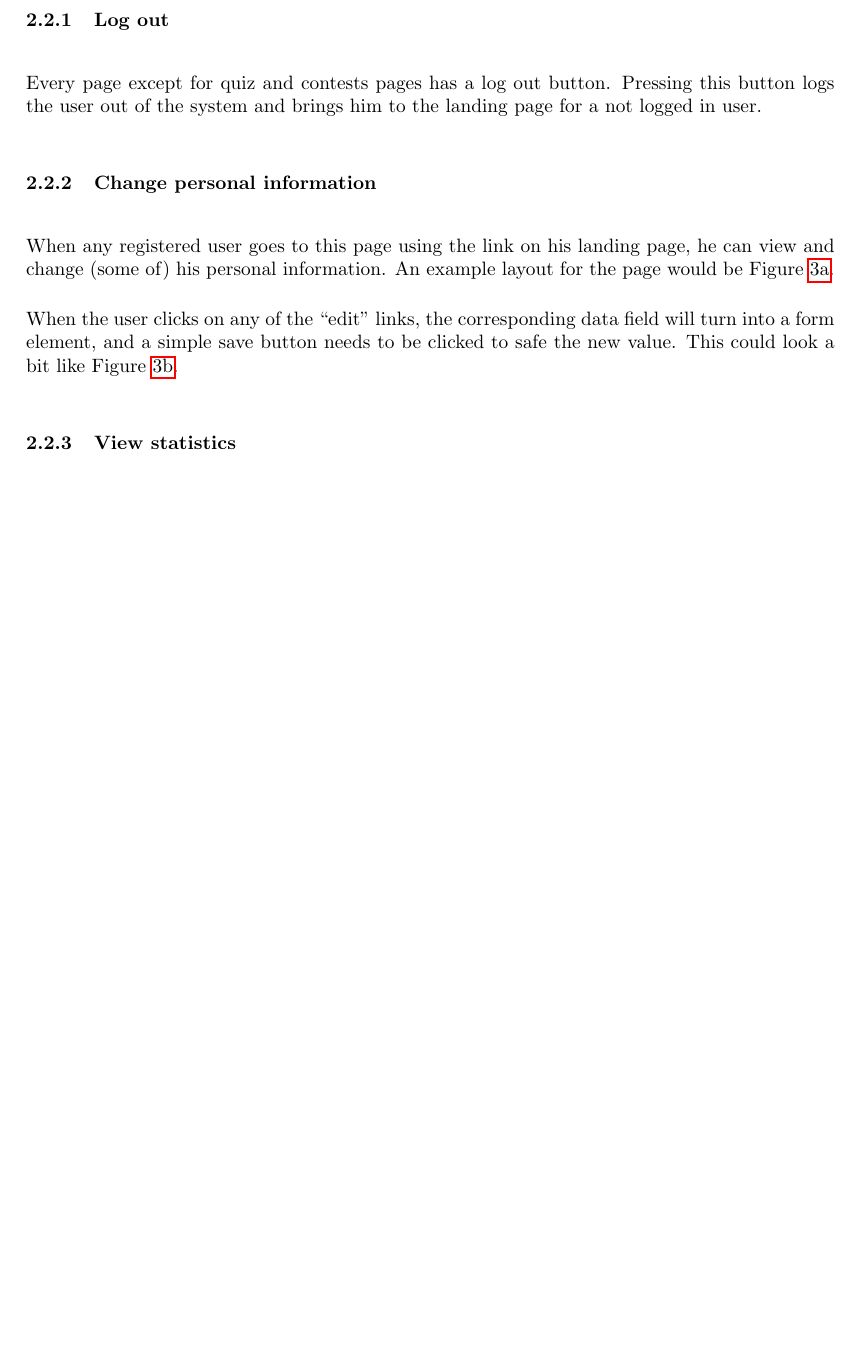
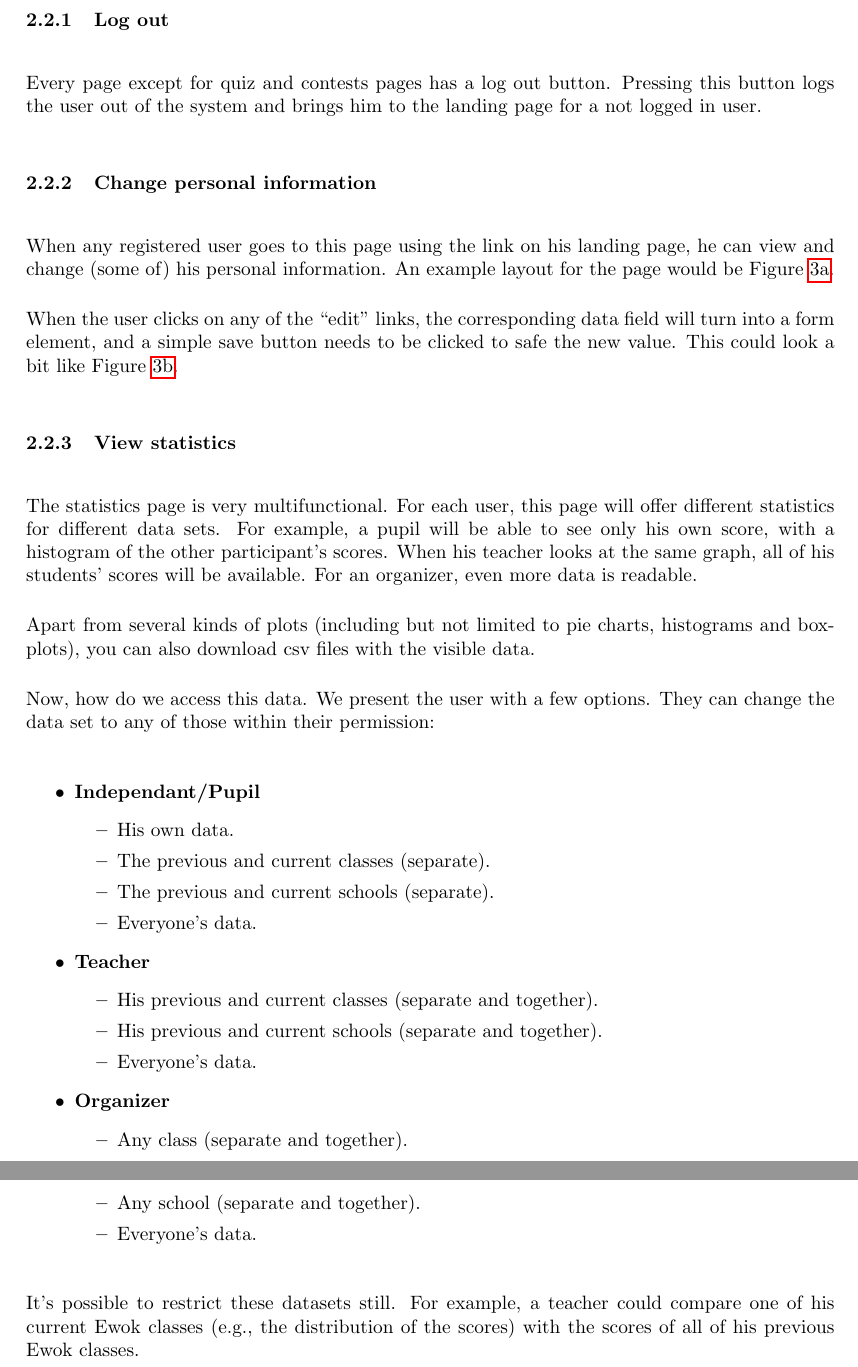
Before and after one commit to SanderDemeester/avank-bebras, a LaTeX document (design/srs/use_cases/usecases_textual.tex, which reads design/srs/use_cases/general_user.tex): part of page 4 of 21 before the commit and two parts of pages 4 and 5 of 22 after it, the two joined at a grey line, cut so that both start at the same text, the shorter picture padded with empty space. Compiled offline with pdfLaTeX.

Commit message:
Write statistics use case

```diff
--- a/design/srs/use_cases/general_user.tex
+++ b/design/srs/use_cases/general_user.tex
@@ -138,6 +138,49 @@
         \end{subsubsection}
 
         \begin{subsubsection}{View statistics}
+            The statistics page is very multifunctional. For each user, this
+            page will offer different statistics for different data sets. For
+            example, a pupil will be able to see only his own score, with a
+            histogram of the other participant's scores. When his teacher looks
+            at the same graph, all of his students' scores will be available.
+            For an organizer, even more data is readable.
+
+            Apart from several kinds of plots (including but not limited to pie
+            charts, histograms and boxplots), you can also download csv files
+            with the visible data.
+
+            Now, how do we access this data. We present the user with a few
+            options. They can change the data set to any of those within their
+            permission:
+
+            \begin{itemize}
+                \item \textbf{Independant/Pupil}
+                    \begin{itemize}
+                        \item His own data.
+                        \item The previous and current classes (separate).
+                        \item The previous and current schools (separate).
+                        \item Everyone's data.
+                    \end{itemize}
+                \item \textbf{Teacher}
+                    \begin{itemize}
+                        \item His previous and current classes (separate and
+                            together).
+                        \item His previous and current schools (separate and
+                            together).
+                        \item Everyone's data.
+                    \end{itemize}
+                \item \textbf{Organizer}
+                    \begin{itemize}
+                        \item Any class (separate and together).
+                        \item Any school (separate and together).
+                        \item Everyone's data.
+                    \end{itemize}
+            \end{itemize}
+
+            It's possible to restrict these datasets still. For example, a
+            teacher could compare one of his current Ewok classes (e.g., the
+            distribution of the scores) with the scores of all of his previous
+            Ewok classes.
         \end{subsubsection}
 
     \end{subsection}
```
